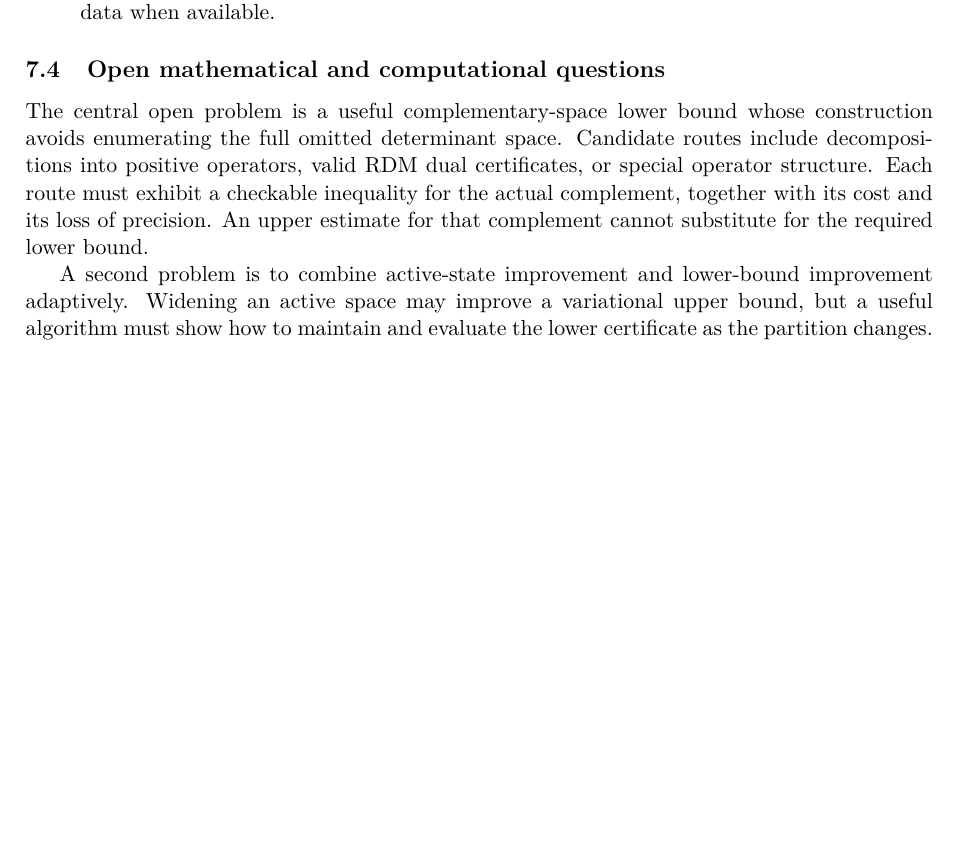
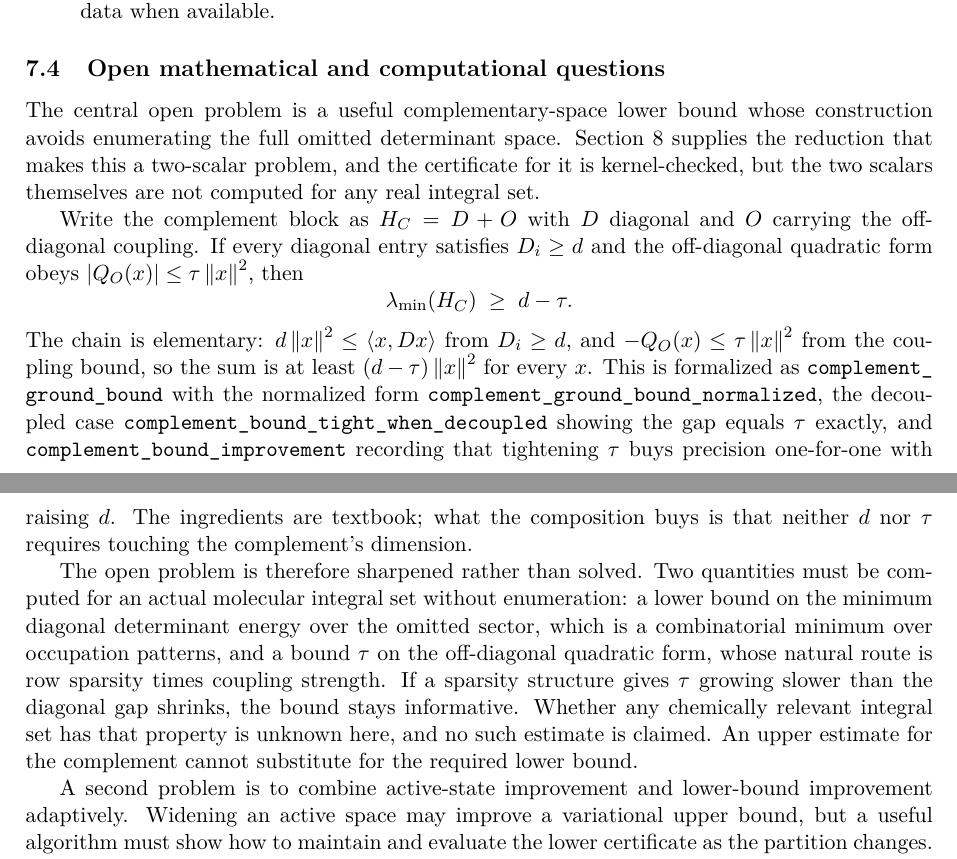
Before and after one commit to Ghmoneve/CalcChemistry, a LaTeX paper (CalcChemistry_paper_standalone.tex): part of page 16 of 25 before the commit and two parts of pages 16 and 17 of 25 after it, the two joined at a grey line, cut so that both start at the same text, the shorter picture padded with empty space. Compiled offline with pdfLaTeX.

Commit message:
Reduce the complement-space problem to two locally computable scalars
The bottleneck in the certificate chain is a lower bound on the ground energy of
the omitted (complement) determinant space, which cannot come from diagonalising
that space. This commit adds CalcChemistry/ComplementBound.lean, which splits
H_C = D + O into a diagonal part and the off-diagonal coupling and proves

    lambda_min(H_C) >= d - tau

from two local hypotheses: every diagonal entry at least d, and the off-diagonal
quadratic form bounded by tau times the squared norm. Neither d nor tau requires
touching the complement's dimension: d is a combinatorial minimum over occupation
patterns and tau is bounded by row sparsity times coupling strength.

Declarations: diagForm_lower, complement_ground_bound,
complement_ground_bound_normalized, complement_bound_tight_when_decoupled,
complement_bound_improvement, complement_gap_positive. All axiom-clean, bringing
the audited total to 39 declarations, none using sorry, admit or a custom axiom.

One theorem was FALSE as first written and is corrected here, not quietly
weakened: complement_gap_positive originally assumed e <= d - tau and concluded
e < d - tau, which fails at equality. linarith rejected it, which is what
surfaced the error. The hypothesis is now e < d - tau and the docstring says so.

The paper's open-problems subsection now states this reduction and, importantly,
states that the open problem is sharpened rather than solved: computing d and tau
for a real molecular integral set remains open, and no estimate for any
chemically relevant integral set is claimed. An upper estimate for the complement
still cannot substitute for the required lower bound.

Also fixes \inner, an undefined macro; this manuscript defines \ip.
paper_main.tex: 25 pages, 24 cited entries, both builds clean.

```diff
--- a/CalcChemistry_paper_standalone.tex
+++ b/CalcChemistry_paper_standalone.tex
@@ -1262,12 +1262,38 @@ inputs against independently sourced data when available.
 
 \subsection{Open mathematical and computational questions}
 The central open problem is a useful complementary-space lower bound whose
-construction avoids enumerating the full omitted determinant space. Candidate
-routes include decompositions into positive operators, valid RDM dual
-certificates, or special operator structure. Each route must exhibit a
-checkable inequality for the actual complement, together with its cost and
-its loss of precision. An upper estimate for that complement cannot substitute
-for the required lower bound.
+construction avoids enumerating the full omitted determinant space. Section
+\ref{sec:worked} supplies the reduction that makes this a two-scalar problem, and
+the certificate for it is kernel-checked, but the two scalars themselves are not
+computed for any real integral set.
+
+Write the complement block as $H_C = D + O$ with $D$ diagonal and $O$ carrying the
+off-diagonal coupling. If every diagonal entry satisfies $D_i \ge d$ and the
+off-diagonal quadratic form obeys $|Q_O(x)| \le \tau\norm{x}^2$, then
+\[
+  \lambda_{\min}(H_C) \;\ge\; d - \tau .
+\]
+The chain is elementary: $d\norm{x}^2 \le \ip{x}{Dx}$ from $D_i \ge d$, and
+$-Q_O(x) \le \tau\norm{x}^2$ from the coupling bound, so the sum is at least
+$(d-\tau)\norm{x}^2$ for every $x$. This is formalized as
+\path{complement_ground_bound} with the normalized form
+\path{complement_ground_bound_normalized}, the decoupled case
+\path{complement_bound_tight_when_decoupled} showing the gap equals $\tau$ exactly,
+and \path{complement_bound_improvement} recording that tightening $\tau$ buys
+precision one-for-one with raising $d$. The ingredients are textbook; what the
+composition buys is that neither $d$ nor $\tau$ requires touching the
+complement's dimension.
+
+The open problem is therefore sharpened rather than solved. Two quantities must be
+computed for an actual molecular integral set without enumeration: a lower bound
+on the minimum diagonal determinant energy over the omitted sector, which is a
+combinatorial minimum over occupation patterns, and a bound $\tau$ on the
+off-diagonal quadratic form, whose natural route is row sparsity times coupling
+strength. If a sparsity structure gives $\tau$ growing slower than the diagonal
+gap shrinks, the bound stays informative. Whether any chemically relevant integral
+set has that property is unknown here, and no such estimate is claimed.
+An upper estimate for the complement cannot substitute for the required lower
+bound.
 
 A second problem is to combine active-state improvement and lower-bound
 improvement adaptively. Widening an active space may improve a variational
```
Also changed, not shown: sections/complexity_analysis.tex (+32 -6 lines), 3 other files.
